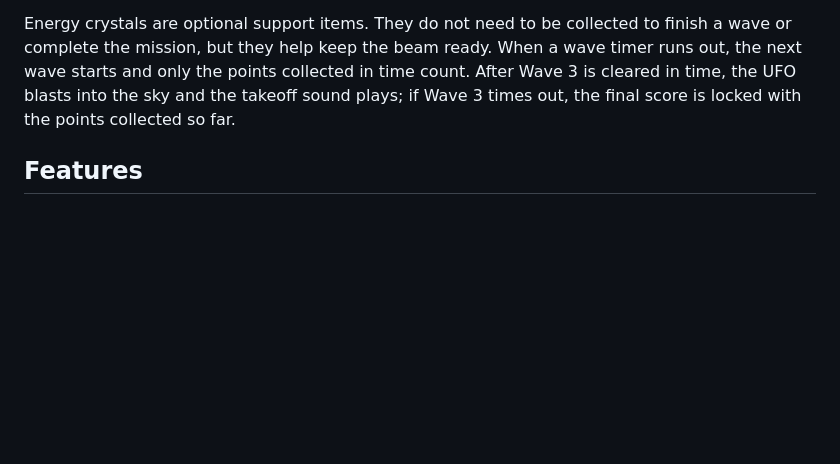
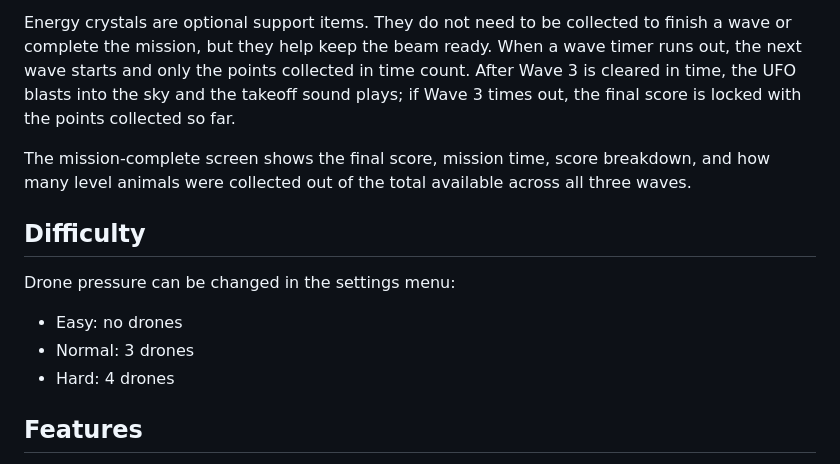
Before and after one commit to Ddave82/Ufo-Cow-Hunt, a Markdown page: README.md, the part around the change. Drawn GitHub-style; blank space fills up the shorter version.

Commit message:
Document difficulty settings

```diff
--- a/README.md
+++ b/README.md
@@ -24,6 +24,16 @@ Each mission is split into three waves in the same selected level:
 - Wave 3: abduct 20 animals in 2:15
 
 Energy crystals are optional support items. They do not need to be collected to finish a wave or complete the mission, but they help keep the beam ready. When a wave timer runs out, the next wave starts and only the points collected in time count. After Wave 3 is cleared in time, the UFO blasts into the sky and the takeoff sound plays; if Wave 3 times out, the final score is locked with the points collected so far.
+
+The mission-complete screen shows the final score, mission time, score breakdown, and how many level animals were collected out of the total available across all three waves.
+
+## Difficulty
+
+Drone pressure can be changed in the settings menu:
+
+- Easy: no drones
+- Normal: 3 drones
+- Hard: 4 drones
 
 ## Features
 
```
